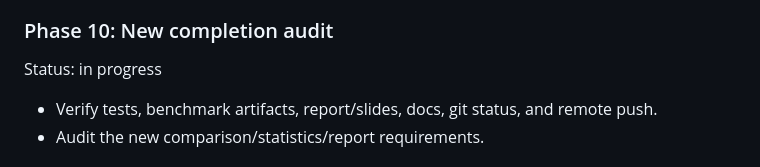
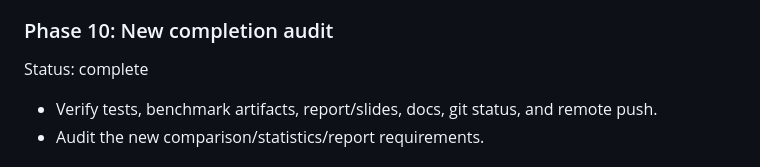
Before and after one commit to ForeverHYX/syssec_final, a Markdown page: task_plan.md, the part around the change. Drawn GitHub-style.

Commit message:
docs: mark final audit complete

```diff
--- a/task_plan.md
+++ b/task_plan.md
@@ -102,7 +102,7 @@ Status: complete
 
 ### Phase 10: New completion audit
 
-Status: in progress
+Status: complete
 
 - Verify tests, benchmark artifacts, report/slides, docs, git status, and remote push.
 - Audit the new comparison/statistics/report requirements.
```
Also changed, not shown: progress.md (+1 -0 lines).
